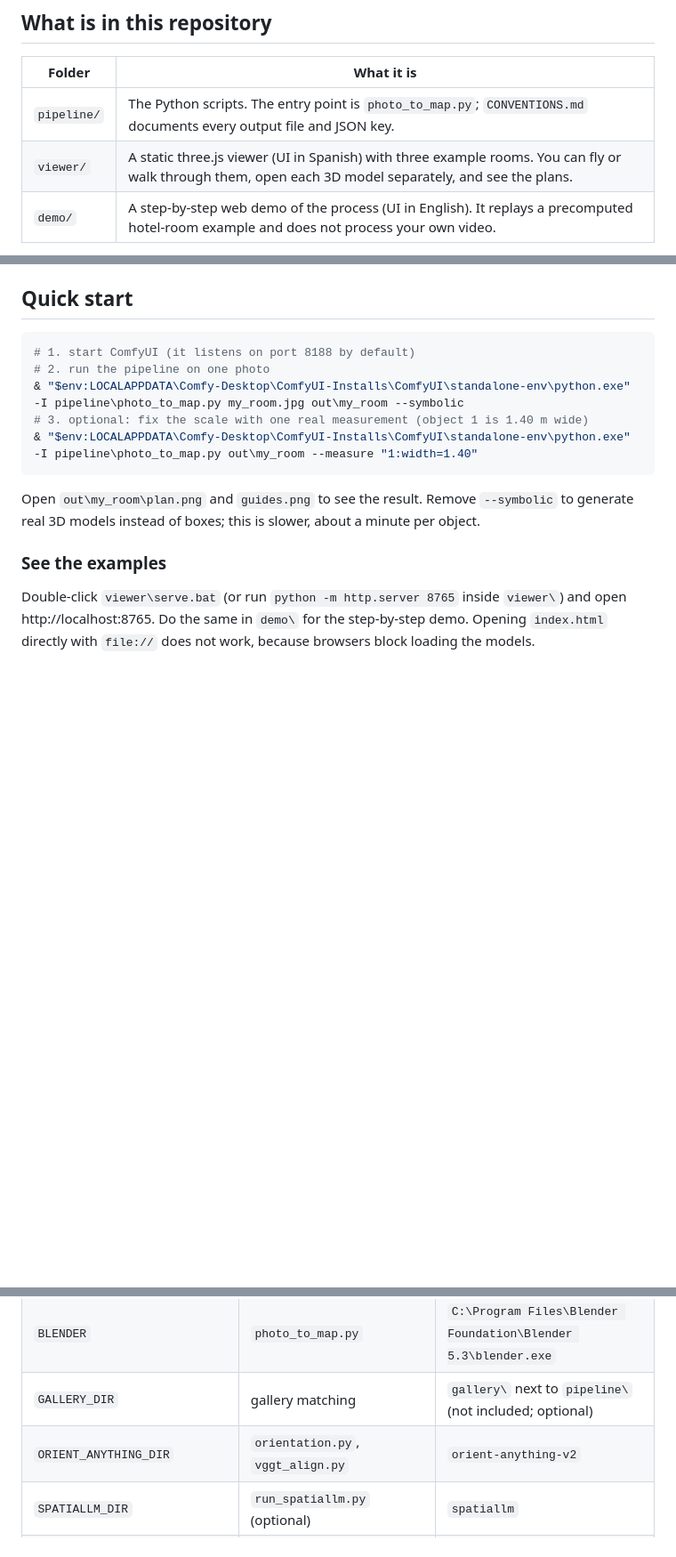
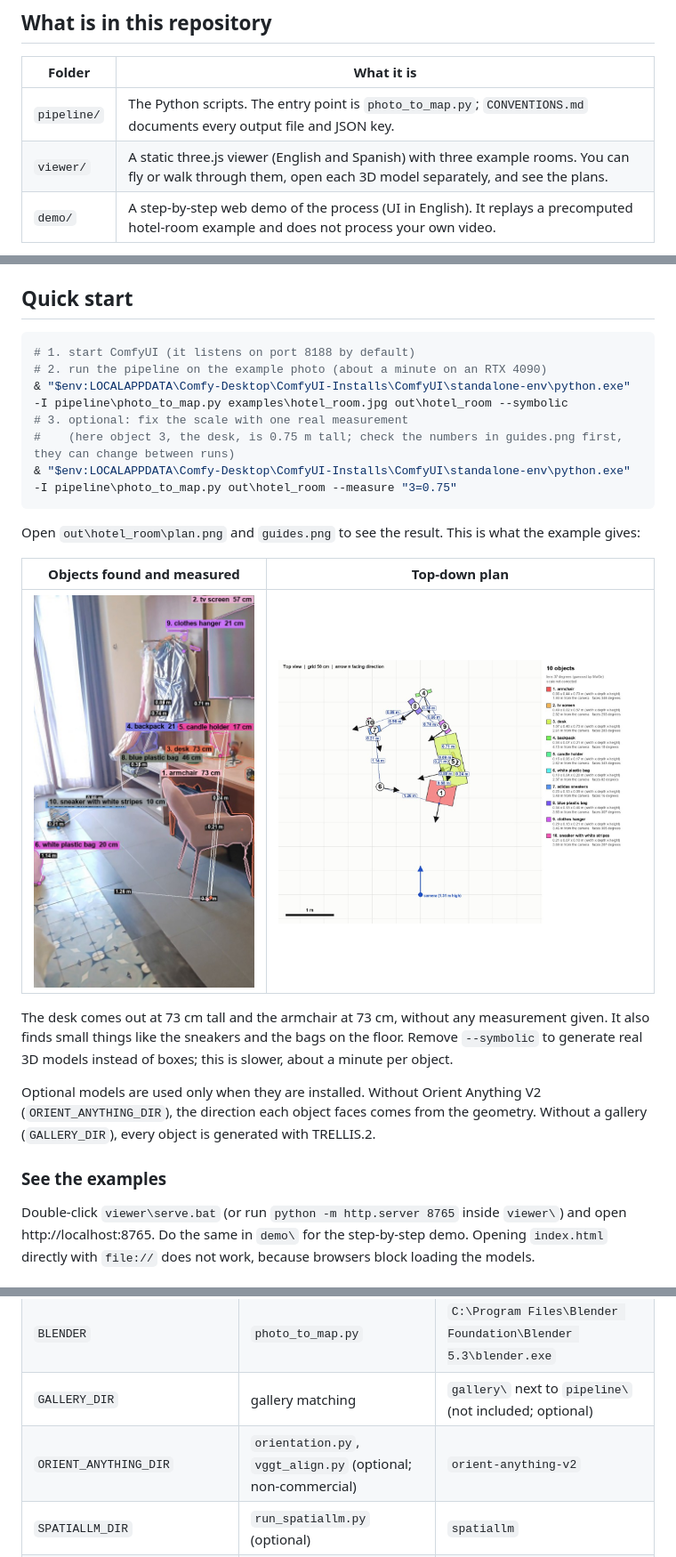
Before and after one commit to byscm/mole-poblano, a Markdown page: README.md, 3 parts joined by grey strips. Shown at 89% size. Drawn GitHub-style; pictures changed too: docs/img/example_guides.jpg (added), docs/img/example_plan.jpg (added); blank space fills up the shorter version.

````diff
--- a/README.md
+++ b/README.md
@@ -19,7 +21,7 @@ What it does, step by step:
 | Folder | What it is |
 |---|---|
 | `pipeline/` | The Python scripts. The entry point is `photo_to_map.py`; `CONVENTIONS.md` documents every output file and JSON key. |
-| `viewer/` | A static three.js viewer (UI in Spanish) with three example rooms. You can fly or walk through them, open each 3D model separately, and see the plans. |
+| `viewer/` | A static three.js viewer (English and Spanish) with three example rooms. You can fly or walk through them, open each 3D model separately, and see the plans. |
 | `demo/` | A step-by-step web demo of the process (UI in English). It replays a precomputed hotel-room example and does not process your own video. |
 
 **Model weights are not included.** Download each model from its official page and accept its licence (see [MODELS.md](MODELS.md)).
@@ -35,13 +37,22 @@ What it does, step by step:
 
 ```powershell
 # 1. start ComfyUI (it listens on port 8188 by default)
-# 2. run the pipeline on one photo
-& "$env:LOCALAPPDATA\Comfy-Desktop\ComfyUI-Installs\ComfyUI\standalone-env\python.exe" -I pipeline\photo_to_map.py my_room.jpg out\my_room --symbolic
-# 3. optional: fix the scale with one real measurement (object 1 is 1.40 m wide)
-& "$env:LOCALAPPDATA\Comfy-Desktop\ComfyUI-Installs\ComfyUI\standalone-env\python.exe" -I pipeline\photo_to_map.py out\my_room --measure "1:width=1.40"
+# 2. run the pipeline on the example photo (about a minute on an RTX 4090)
+& "$env:LOCALAPPDATA\Comfy-Desktop\ComfyUI-Installs\ComfyUI\standalone-env\python.exe" -I pipeline\photo_to_map.py examples\hotel_room.jpg out\hotel_room --symbolic
+# 3. optional: fix the scale with one real measurement
+#    (here object 3, the desk, is 0.75 m tall; check the numbers in guides.png first, they can change between runs)
+& "$env:LOCALAPPDATA\Comfy-Desktop\ComfyUI-Installs\ComfyUI\standalone-env\python.exe" -I pipeline\photo_to_map.py out\hotel_room --measure "3=0.75"
 ```
 
-Open `out\my_room\plan.png` and `guides.png` to see the result. Remove `--symbolic` to generate real 3D models instead of boxes; this is slower, about a minute per object.
+Open `out\hotel_room\plan.png` and `guides.png` to see the result. This is what the example gives:
+
+| Objects found and measured | Top-down plan |
+|---|---|
+| <img src="docs/img/example_guides.jpg" width="300"> | <img src="docs/img/example_plan.jpg" width="520"> |
+
+The desk comes out at 73 cm tall and the armchair at 73 cm, without any measurement given. It also finds small things like the sneakers and the bags on the floor. Remove `--symbolic` to generate real 3D models instead of boxes; this is slower, about a minute per object.
+
+Optional models are used only when they are installed. Without Orient Anything V2 (`ORIENT_ANYTHING_DIR`), the direction each object faces comes from the geometry. Without a gallery (`GALLERY_DIR`), every object is generated with TRELLIS.2.
 
 ### See the examples
 
@@ -60,7 +71,7 @@ The defaults match a standard ComfyUI Desktop install on Windows. Override them
 | `COMFY_PYTHON`, `COMFY_VENV_PYTHON` | `photo_to_map.py` | ComfyUI Desktop pythons |
 | `BLENDER` | `photo_to_map.py` | `C:\Program Files\Blender Foundation\Blender 5.3\blender.exe` |
 | `GALLERY_DIR` | gallery matching | `gallery\` next to `pipeline\` (not included; optional) |
-| `ORIENT_ANYTHING_DIR` | `orientation.py`, `vggt_align.py` | `orient-anything-v2` |
+| `ORIENT_ANYTHING_DIR` | `orientation.py`, `vggt_align.py` (optional; non-commercial) | `orient-anything-v2` |
 | `SPATIALLM_DIR` | `run_spatiallm.py` (optional) | `spatiallm` |
 | `LINGBOT_DIR`, `LINGBOT_WEIGHTS`, `LINGBOT_PYTHON`, `MAPANYTHING_PYTHON` | multi-view aligners (optional) | — |
 
````
Also changed, not shown: other parts of README.md (+3 -1 lines), MODELS.md (+1 -1 lines), README.es.md (+1 -1 lines), docs/img/example_boxes.jpg (added), docs/img/viewer_hotel.jpg, examples/hotel_room.jpg (added), 11 other files.
